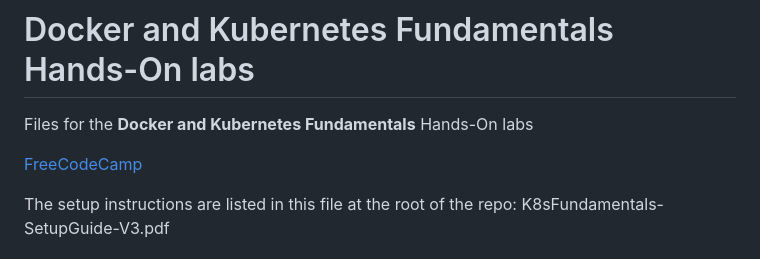
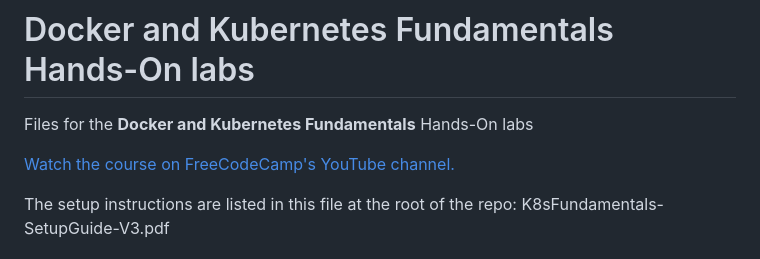
Before and after one commit to K8sAcademy/Fundamentals-HandsOn, a Markdown page: README.md, the part around the change. Drawn GitHub-style.

Commit message:
Another URL fix

```diff
--- a/README.md
+++ b/README.md
@@ -2,7 +2,7 @@
 
 Files for the **Docker and Kubernetes Fundamentals** Hands-On labs
 
-[FreeCodeCamp](https://www.youtube.com/watch?v=kTp5xUtcalw "Watch the course on FreeCodeCamp's YouTube channel.")
+[Watch the course on FreeCodeCamp's YouTube channel.](https://www.youtube.com/watch?v=kTp5xUtcalw "Watch the course")
 
 The setup instructions are listed in this file at the root of the repo: K8sFundamentals-SetupGuide-V3.pdf
 
```
